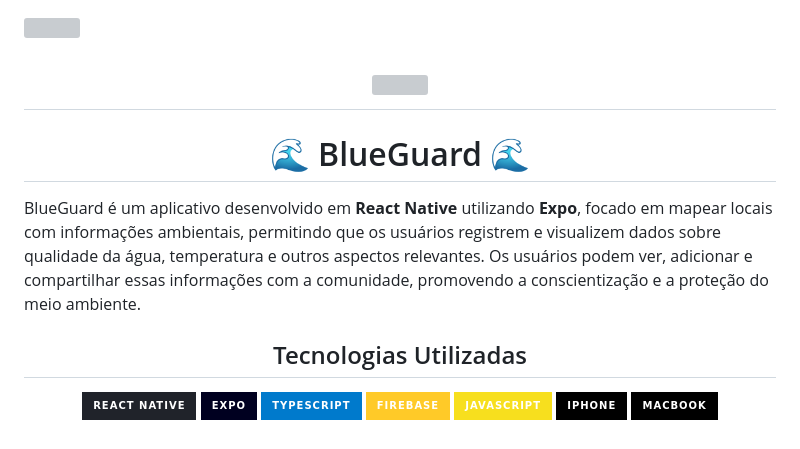
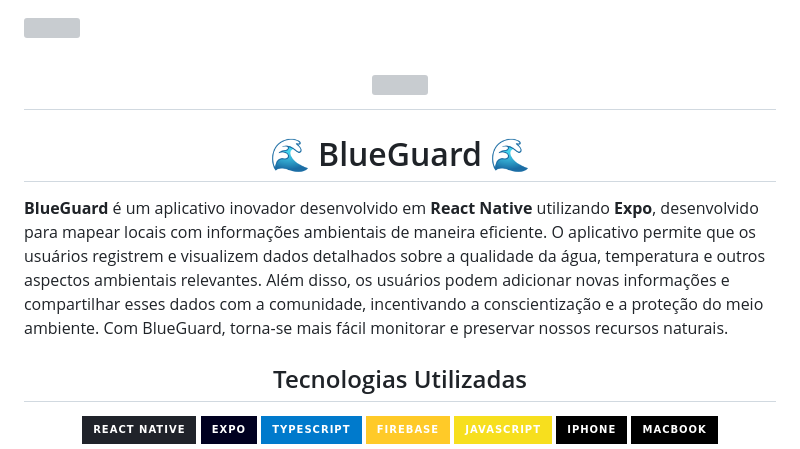
Before and after one commit to bruno1098/BlueGuard, a Markdown page: README.md, the part around the change. GitHub-like rendering; badges without logos; grey boxes are pictures that could not be loaded.

```diff
--- a/README.md
+++ b/README.md
@@ -1,13 +1,11 @@
-
 <img width="100%" src="https://capsule-render.vercel.app/api?type=waving&color=0:6a11cb,100:2575fc&height=120&section=header"/>
-
 <h1 align="center">
   <img src="https://readme-typing-svg.herokuapp.com/?font=Righteous&size=35&center=true&vCenter=true&width=900&height=50&duration=5800&pause=1000&color=37435D&stroke=008000&lines=Ol%C3%A1!+👋;+Bem-vindo+ao+BlueGuard!" />
 </h1>
 
 <h1 align="center" > 🌊 BlueGuard 🌊 </h1>
 
-BlueGuard é um aplicativo desenvolvido em **React Native** utilizando **Expo**, focado em mapear locais com informações ambientais, permitindo que os usuários registrem e visualizem dados sobre qualidade da água, temperatura e outros aspectos relevantes. Os usuários podem ver, adicionar e compartilhar essas informações com a comunidade, promovendo a conscientização e a proteção do meio ambiente.
+<p style="text-align: justify;"> <strong>BlueGuard</strong> é um aplicativo inovador desenvolvido em <strong>React Native</strong> utilizando <strong>Expo</strong>, desenvolvido para mapear locais com informações ambientais de maneira eficiente. O aplicativo permite que os usuários registrem e visualizem dados detalhados sobre a qualidade da água, temperatura e outros aspectos ambientais relevantes. Além disso, os usuários podem adicionar novas informações e compartilhar esses dados com a comunidade, incentivando a conscientização e a proteção do meio ambiente. Com BlueGuard, torna-se mais fácil monitorar e preservar nossos recursos naturais.</p>
 
 <h2 align="center">Tecnologias Utilizadas</h2>
 <p align="center">
```
